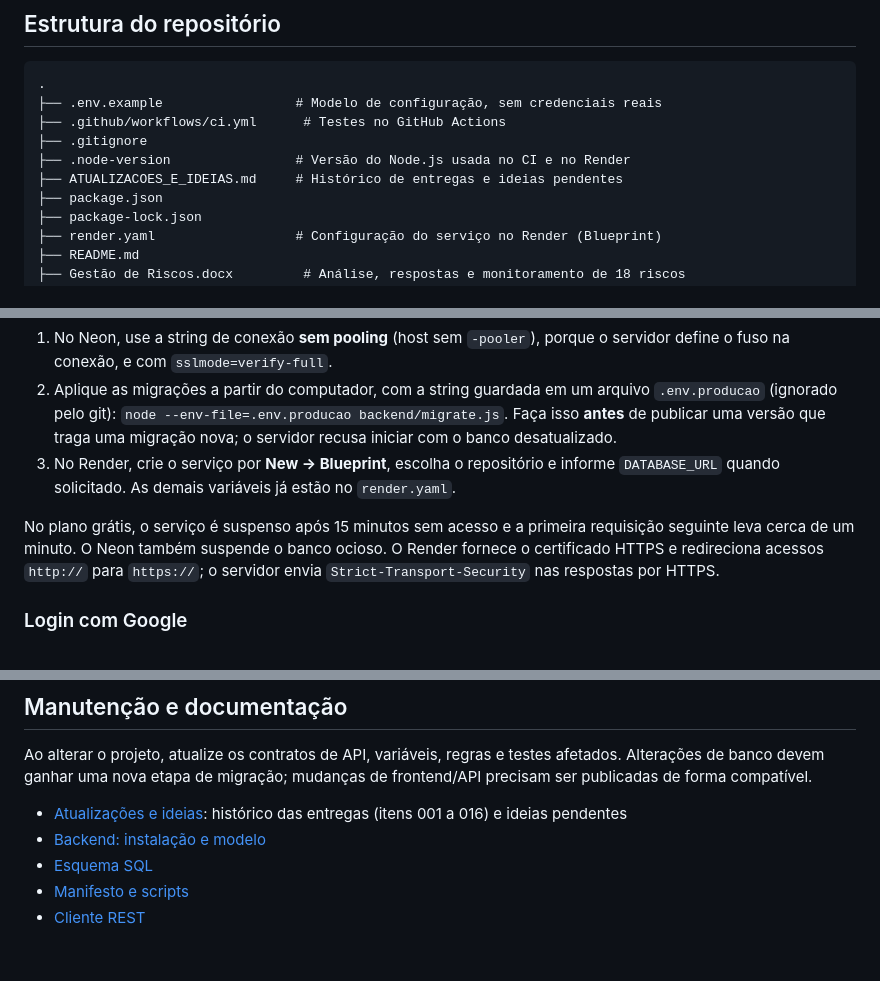
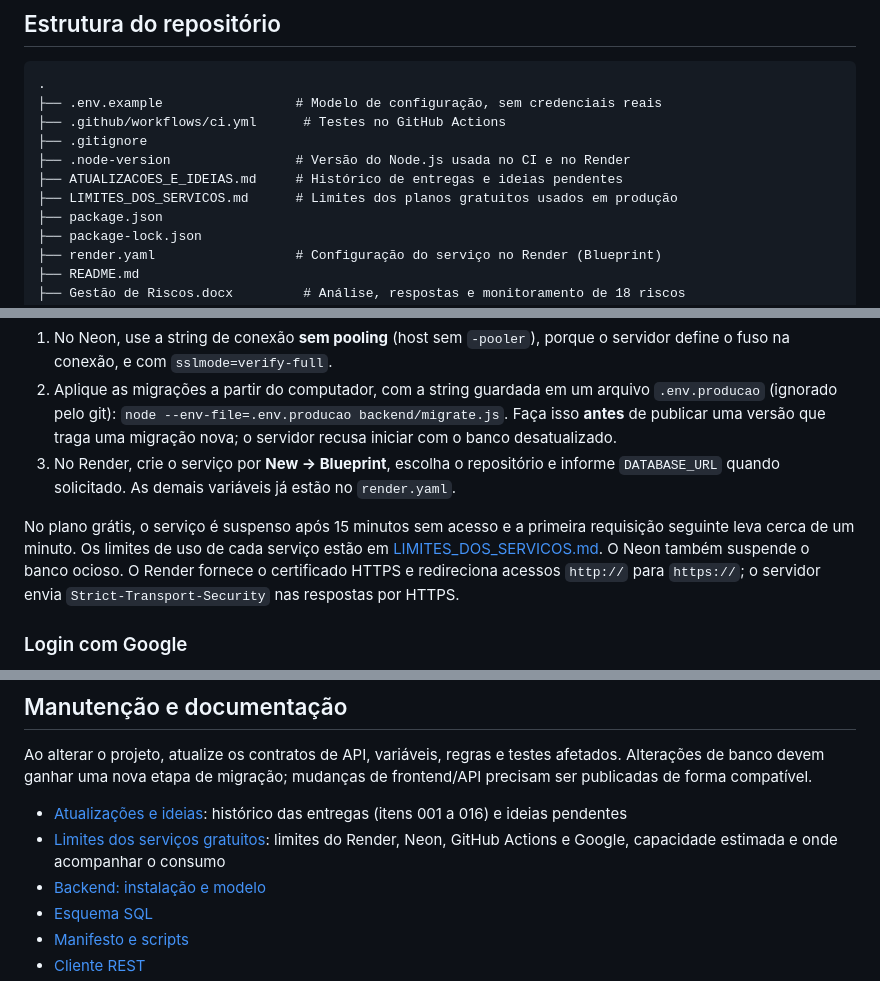
Before and after one commit to TheusRamos/BarberApp, a Markdown page: README.md, 3 parts joined by grey strips. GitHub-like rendering; blank space fills up the shorter version.

Commit message:
Commit
Realizada uma pesquisa sobre os limites de uso dos serviços gratuitos utilizados.

```diff
--- a/README.md
+++ b/README.md
@@ -54,6 +54,7 @@ Navegador: páginas HTML + CSS + JavaScript
 ├── .gitignore
 ├── .node-version                # Versão do Node.js usada no CI e no Render
 ├── ATUALIZACOES_E_IDEIAS.md     # Histórico de entregas e ideias pendentes
+├── LIMITES_DOS_SERVICOS.md      # Limites dos planos gratuitos usados em produção
 ├── package.json
 ├── package-lock.json
 ├── render.yaml                  # Configuração do serviço no Render (Blueprint)
@@ -477,7 +478,7 @@ A publicação atual, em **https://barberapp-at0n.onrender.com**, usa um serviç
 2. Aplique as migrações a partir do computador, com a string guardada em um arquivo `.env.producao` (ignorado pelo git): `node --env-file=.env.producao backend/migrate.js`. Faça isso **antes** de publicar uma versão que traga uma migração nova; o servidor recusa iniciar com o banco desatualizado.
 3. No Render, crie o serviço por **New → Blueprint**, escolha o repositório e informe `DATABASE_URL` quando solicitado. As demais variáveis já estão no `render.yaml`.
 
-No plano grátis, o serviço é suspenso após 15 minutos sem acesso e a primeira requisição seguinte leva cerca de um minuto. O Neon também suspende o banco ocioso. O Render fornece o certificado HTTPS e redireciona acessos `http://` para `https://`; o servidor envia `Strict-Transport-Security` nas respostas por HTTPS.
+No plano grátis, o serviço é suspenso após 15 minutos sem acesso e a primeira requisição seguinte leva cerca de um minuto. Os limites de uso de cada serviço estão em [LIMITES_DOS_SERVICOS.md](LIMITES_DOS_SERVICOS.md). O Neon também suspende o banco ocioso. O Render fornece o certificado HTTPS e redireciona acessos `http://` para `https://`; o servidor envia `Strict-Transport-Security` nas respostas por HTTPS.
 
 ### Login com Google
 
@@ -626,6 +627,7 @@ Para acompanhar ações, registre: ID, responsável nominal, estado, prazo, indi
 Ao alterar o projeto, atualize os contratos de API, variáveis, regras e testes afetados. Alterações de banco devem ganhar uma nova etapa de migração; mudanças de frontend/API precisam ser publicadas de forma compatível.
 
 - [Atualizações e ideias](ATUALIZACOES_E_IDEIAS.md): histórico das entregas (itens 001 a 016) e ideias pendentes
+- [Limites dos serviços gratuitos](LIMITES_DOS_SERVICOS.md): limites do Render, Neon, GitHub Actions e Google, capacidade estimada e onde acompanhar o consumo
 - [Backend: instalação e modelo](backend/README.md)
 - [Esquema SQL](backend/schema.sql)
 - [Manifesto e scripts](package.json)
```
Also changed, not shown: LIMITES_DOS_SERVICOS.md (added, +125 -0 lines).
